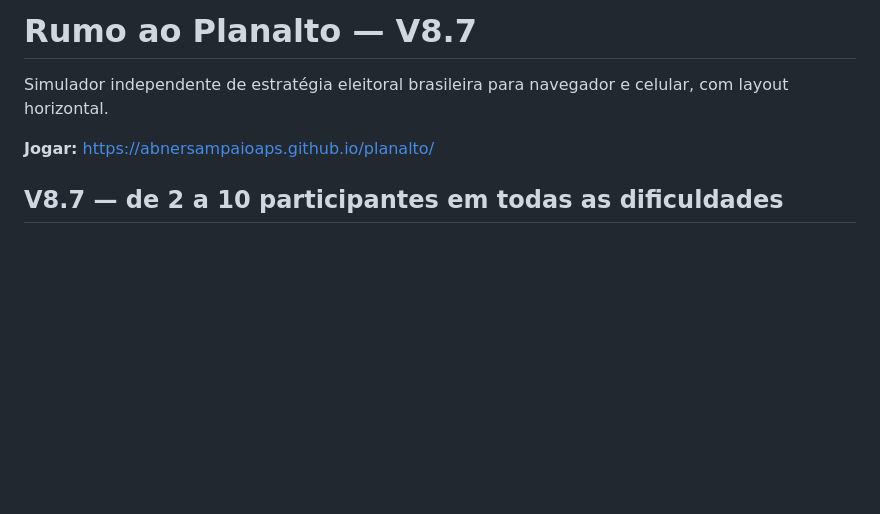
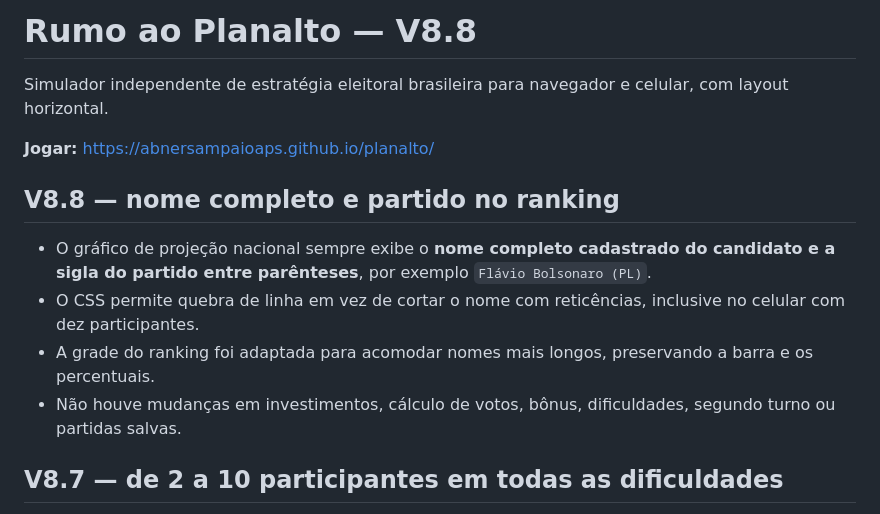
Before and after one commit to abnersampaioaps/planalto, a Markdown page: README.md, the part around the change. Rendered like a GitHub page; blank space fills up the shorter version.

Commit message:
docs: ranking com nome completo e partido na V8.8

```diff
--- a/README.md
+++ b/README.md
@@ -1,8 +1,15 @@
-# Rumo ao Planalto — V8.7
+# Rumo ao Planalto — V8.8
 
 Simulador independente de estratégia eleitoral brasileira para navegador e celular, com layout horizontal.
 
 **Jogar:** https://abnersampaioaps.github.io/planalto/
+
+## V8.8 — nome completo e partido no ranking
+
+- O gráfico de projeção nacional sempre exibe o **nome completo cadastrado do candidato e a sigla do partido entre parênteses**, por exemplo `Flávio Bolsonaro (PL)`.
+- O CSS permite quebra de linha em vez de cortar o nome com reticências, inclusive no celular com dez participantes.
+- A grade do ranking foi adaptada para acomodar nomes mais longos, preservando a barra e os percentuais.
+- Não houve mudanças em investimentos, cálculo de votos, bônus, dificuldades, segundo turno ou partidas salvas.
 
 ## V8.7 — de 2 a 10 participantes em todas as dificuldades
 
```
